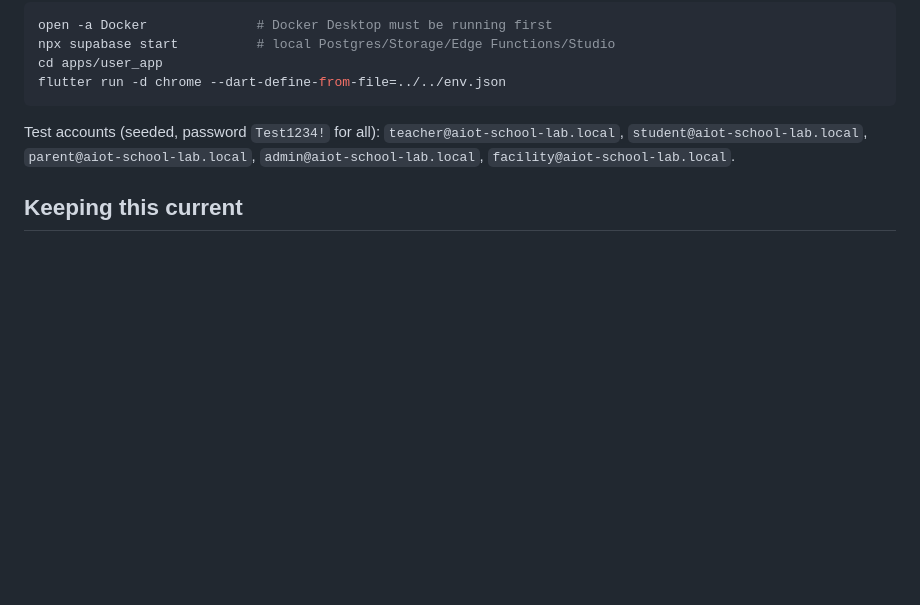
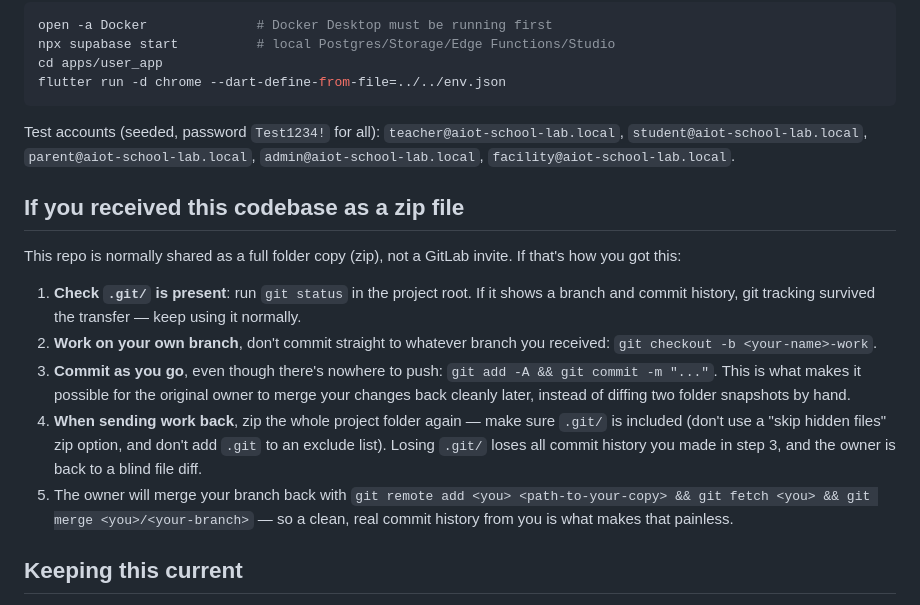
Before and after one commit to pakasit14-Sayfa/aiot-school-lab, a Markdown page: CLAUDE.md, the part around the change. GitHub-like rendering; blank space fills up the shorter version.

Commit message:
docs: add zip-handoff git workflow guidance to CLAUDE.md
Codebase is being shared with a collaborator as a zip, not a GitLab
invite. Documents how to keep git history intact through that (branch,
commit locally, re-zip with .git/) so changes can be merged back
cleanly instead of diffed by hand.

Co-Authored-By: Claude Sonnet 5 <noreply@anthropic.com>
Claude-Session: https://claude.ai/code/session_013Uq58DHHTa9Kqgfp7XEB9y

```diff
--- a/CLAUDE.md
+++ b/CLAUDE.md
@@ -54,6 +54,28 @@ Test accounts (seeded, password `Test1234!` for all): `teacher@aiot-school-lab.l
 `student@aiot-school-lab.local`, `parent@aiot-school-lab.local`,
 `admin@aiot-school-lab.local`, `facility@aiot-school-lab.local`.
 
+## If you received this codebase as a zip file
+
+This repo is normally shared as a full folder copy (zip), not a GitLab
+invite. If that's how you got this:
+
+1. **Check `.git/` is present**: run `git status` in the project root. If it
+   shows a branch and commit history, git tracking survived the transfer —
+   keep using it normally.
+2. **Work on your own branch**, don't commit straight to whatever branch you
+   received: `git checkout -b <your-name>-work`.
+3. **Commit as you go**, even though there's nowhere to push:
+   `git add -A && git commit -m "..."`. This is what makes it possible for
+   the original owner to merge your changes back cleanly later, instead of
+   diffing two folder snapshots by hand.
+4. **When sending work back**, zip the whole project folder again — make
+   sure `.git/` is included (don't use a "skip hidden files" zip option, and
+   don't add `.git` to an exclude list). Losing `.git/` loses all commit
+   history you made in step 3, and the owner is back to a blind file diff.
+5. The owner will merge your branch back with
+   `git remote add <you> <path-to-your-copy> && git fetch <you> && git merge <you>/<your-branch>`
+   — so a clean, real commit history from you is what makes that painless.
+
 ## Keeping this current
 
 - `docs/handoff/HANDOFF.md` — update the "Current status" / "Known issues"
```
